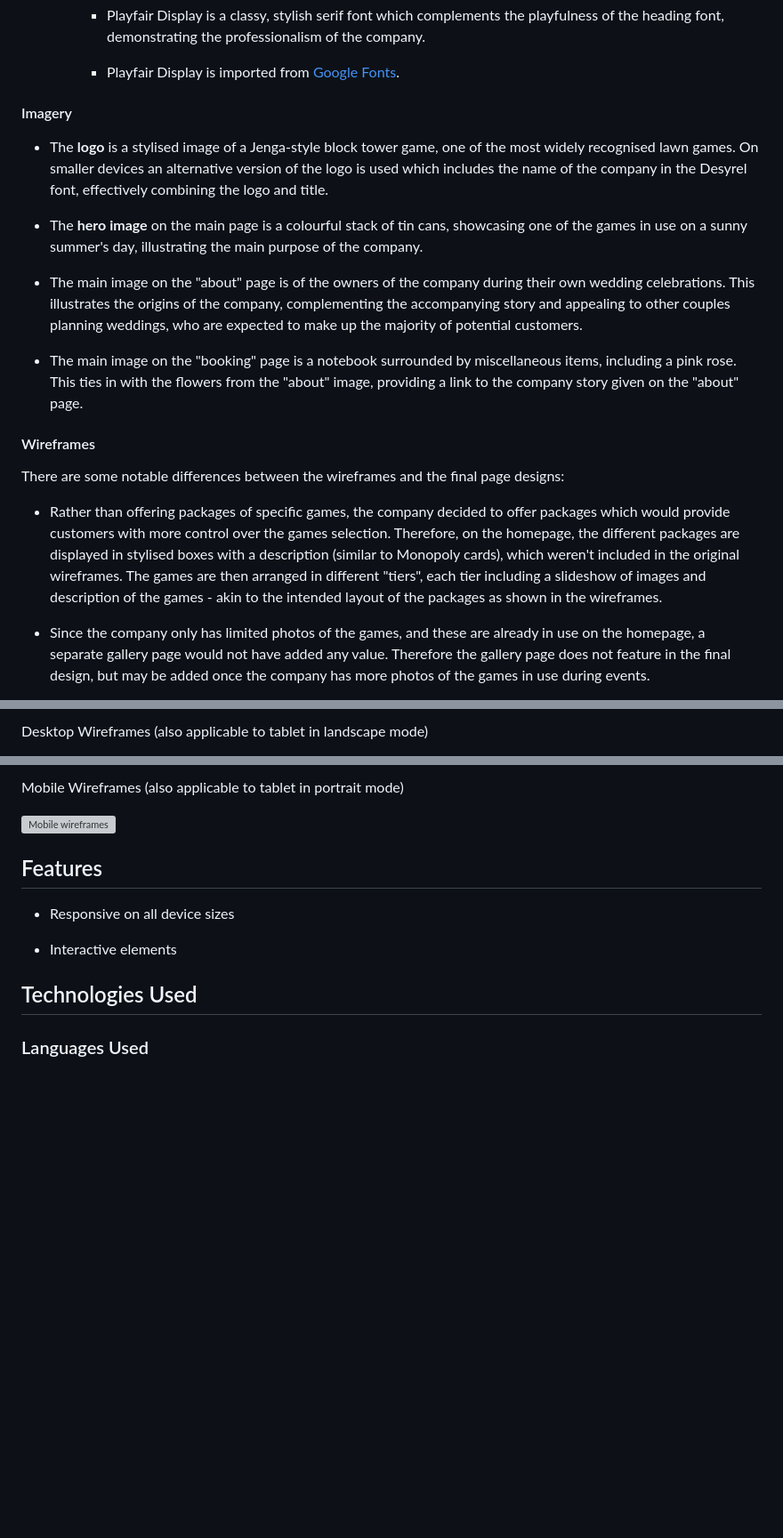
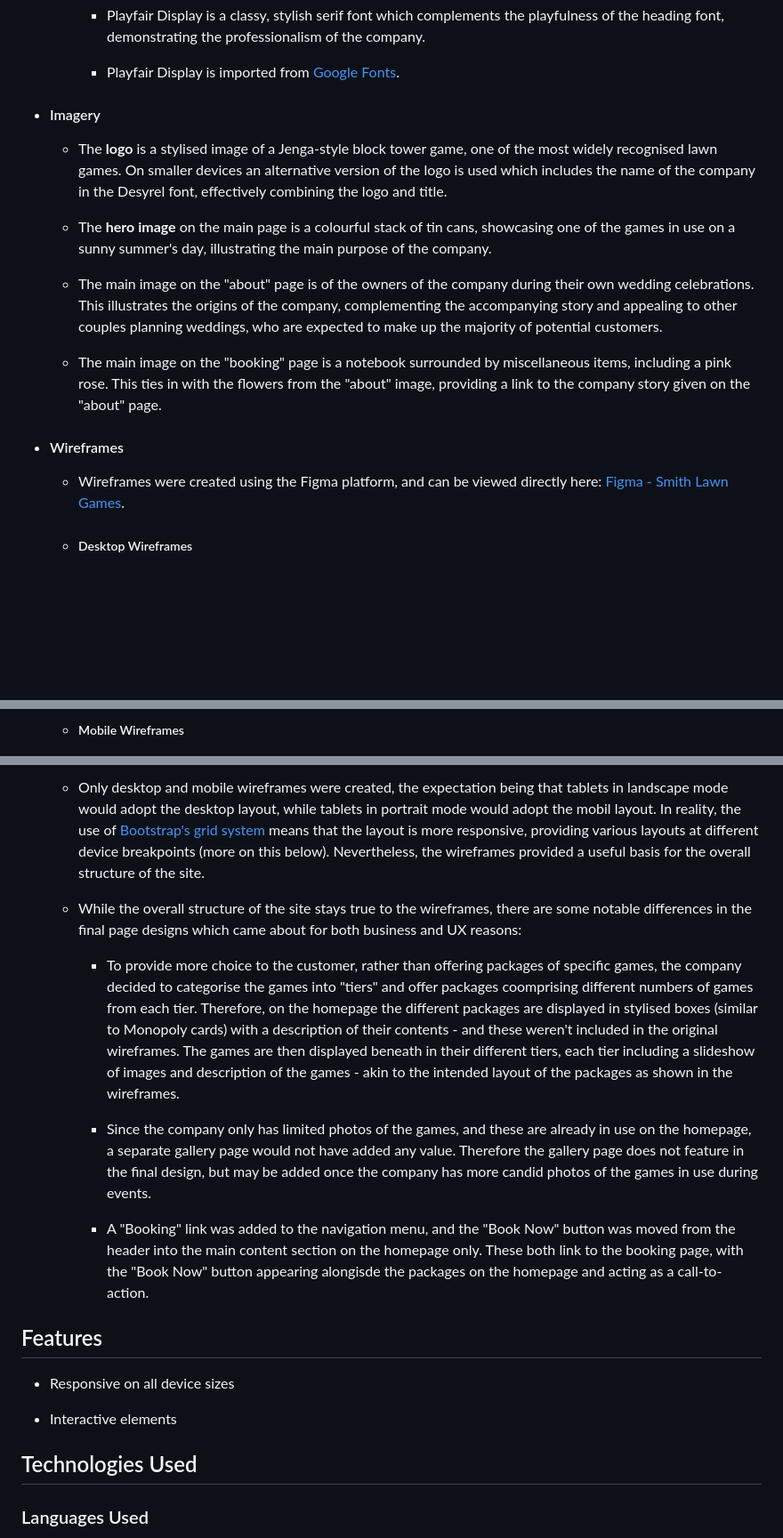
Before and after one commit to nicksmith100/milestone-project-1, a Markdown page: README.md, 3 parts joined by grey strips. Shown at 89% size. Drawn GitHub-style; blank space fills up the shorter version; grey boxes are pictures that could not be loaded.

Commit message:
Fix imagery header, finalise Wireframes section

```diff
--- a/README.md
+++ b/README.md
@@ -68,20 +68,19 @@ This project creates a marketing website for Smith Lawn Games, a real company wh
 
     - Playfair Display is imported from [Google Fonts](https://fonts.google.com/specimen/Playfair+Display).
 
-#### Imagery
+- #### Imagery
 
-- The **logo** is a stylised image of a Jenga-style block tower game, one of the most widely recognised lawn games. On smaller devices an alternative version of the logo is used which includes the name of the company in the Desyrel font, effectively combining the logo and title.
+  - The **logo** is a stylised image of a Jenga-style block tower game, one of the most widely recognised lawn games. On smaller devices an alternative version of the logo is used which includes the name of the company in the Desyrel font, effectively combining the logo and title.
 
-- The **hero image** on the main page is a colourful stack of tin cans, showcasing one of the games in use on a sunny summer's day, illustrating the main purpose of the company.
+  - The **hero image** on the main page is a colourful stack of tin cans, showcasing one of the games in use on a sunny summer's day, illustrating the main purpose of the company.
 
-- The main image on the "about" page is of the owners of the company during their own wedding celebrations. This illustrates the origins of the company, complementing the accompanying story and appealing to other couples planning weddings, who are expected to make up the majority of potential customers.
+  - The main image on the "about" page is of the owners of the company during their own wedding celebrations. This illustrates the origins of the company, complementing the accompanying story and appealing to other couples planning weddings, who are expected to make up the majority of potential customers.
 
-- The main image on the "booking" page is a notebook surrounded by miscellaneous items, including a pink rose. This ties in with the flowers from the "about" image, providing a link to the company story given on the "about" page.
+  - The main image on the "booking" page is a notebook surrounded by miscellaneous items, including a pink rose. This ties in with the flowers from the "about" image, providing a link to the company story given on the "about" page.
 
-#### Wireframes
+- #### Wireframes
 
-There are some notable differences between the wireframes and the final page designs:
+  - Wireframes were created using the Figma platform, and can be viewed directly here: [Figma - Smith Lawn Games](https://www.figma.com/file/ZwVZsGR4zrrJxL9LcejJ8c/Smith-Lawn-Games?type=design&node-id=0%3A1&t=7b00DC5arYDxJVfg-1).
 
-- Rather than offering packages of specific games, the company decided to offer packages which would provide customers with more control over the games selection. Therefore, on the homepage, the different packages are displayed in stylised boxes with a description (similar to Monopoly cards), which weren't included in the original wireframes. The games are then arranged in different "tiers", each tier including a slideshow of images and description of the games - akin to the intended layout of the packages as shown in the wireframes.
-- Since the company only has limited photos of the games, and these are already in use on the homepage, a separate gallery page would not have added any value. Therefore the gallery page does not feature in the final design, but may be added once the company has more photos of the games in use during events.
+  - ##### Desktop Wireframes
 
@@ -89,3 +88,3 @@ There are some notable differences between the wireframes and the final page des
 
-Desktop Wireframes (also applicable to tablet in landscape mode)
+  - ##### Mobile Wireframes
 
@@ -93,7 +92,13 @@ Desktop Wireframes (also applicable to tablet in landscape mode)
 
-Mobile Wireframes (also applicable to tablet in portrait mode)
+  - Only desktop and mobile wireframes were created, the expectation being that tablets in landscape mode would adopt the desktop layout, while tablets in portrait mode would adopt the mobil layout. In reality, the use of [Bootstrap's grid system](https://getbootstrap.com/docs/5.3/layout/grid/) means that the layout is more responsive, providing various layouts at different device breakpoints (more on this below). Nevertheless, the wireframes provided a useful basis for the overall structure of the site.
 
-![Mobile wireframes](readme_images/mobile_wireframes.png)
+  - While the overall structure of the site stays true to the wireframes, there are some notable differences in the final page designs which came about for both business and UX reasons:
+
+    - To provide more choice to the customer, rather than offering packages of specific games, the company decided to categorise the games into "tiers" and offer packages coomprising different numbers of games from each tier. Therefore, on the homepage the different packages are displayed in stylised boxes (similar to Monopoly cards) with a description of their contents - and these weren't included in the original wireframes. The games are then displayed beneath in their different tiers, each tier including a slideshow of images and description of the games - akin to the intended layout of the packages as shown in the wireframes.
+
+    - Since the company only has limited photos of the games, and these are already in use on the homepage, a separate gallery page would not have added any value. Therefore the gallery page does not feature in the final design, but may be added once the company has more candid photos of the games in use during events.
+
+    - A "Booking" link was added to the navigation menu, and the "Book Now" button was moved from the header into the main content section on the homepage only. These both link to the booking page, with the "Book Now" button appearing alongisde the packages on the homepage and acting as a call-to-action.
 
 ## Features
 
```
Also changed, not shown: other parts of README.md (+2 -2 lines).
